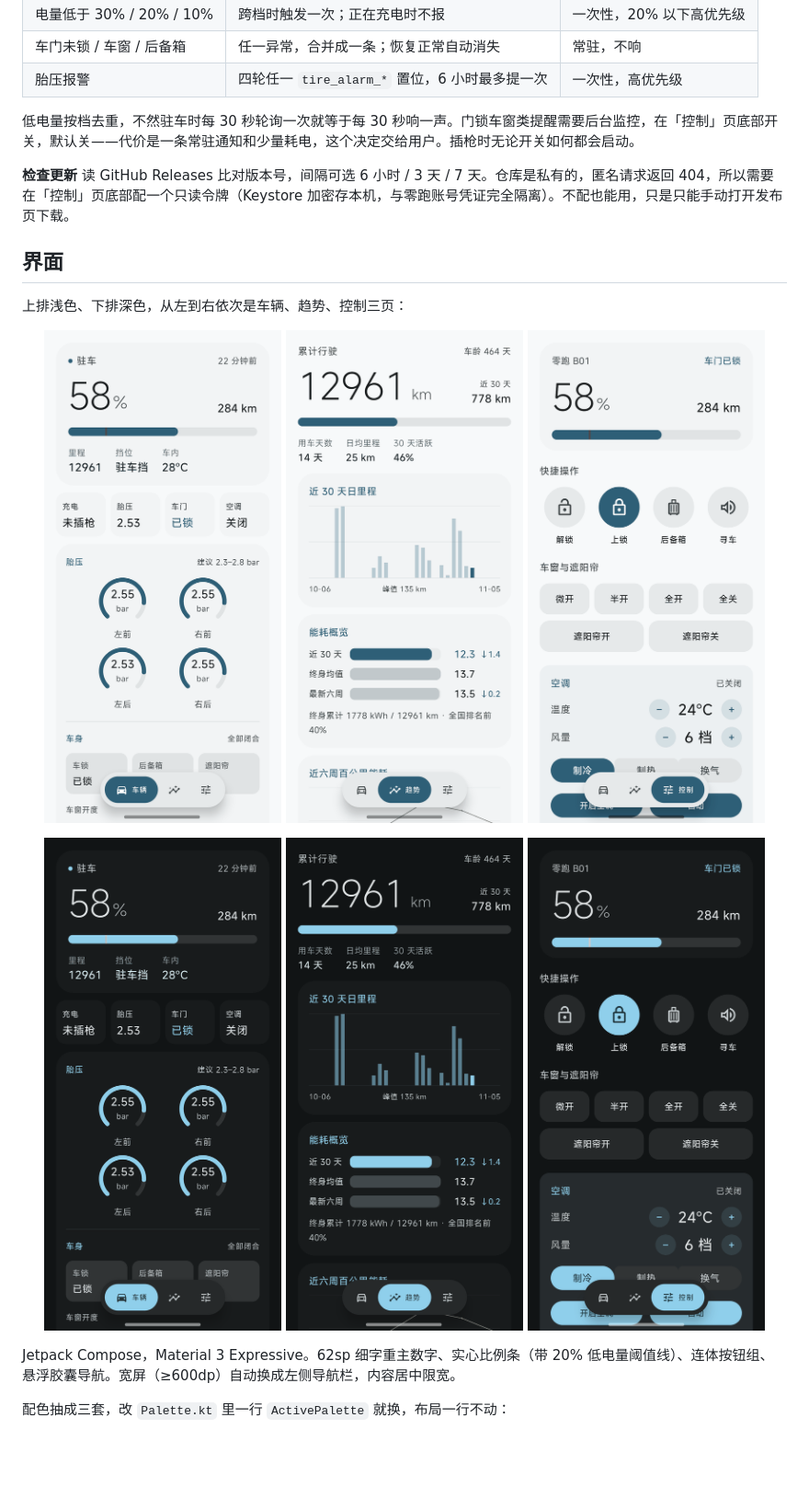
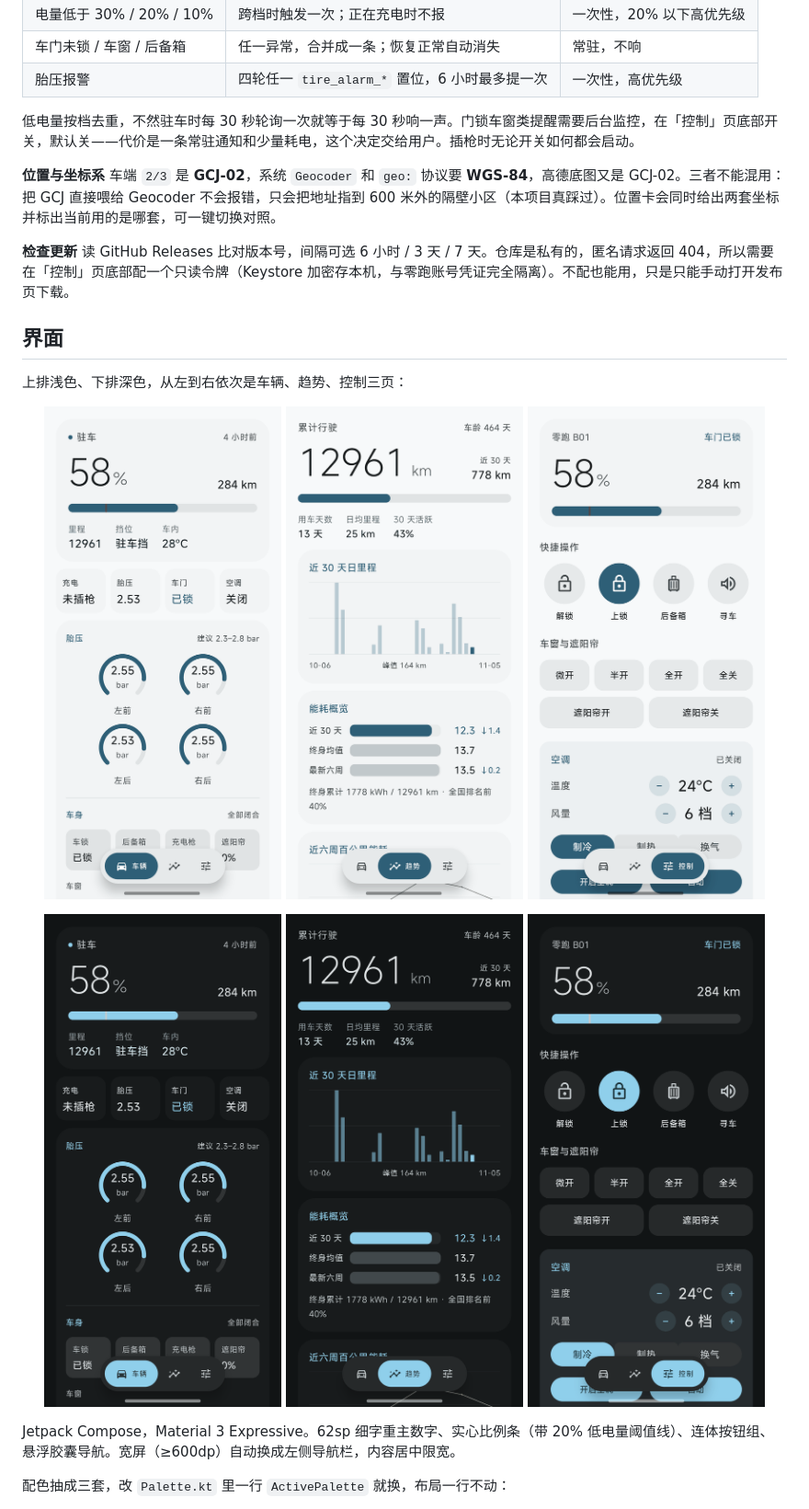
Before and after one commit to choksta/leapmotor-data, a Markdown page: README.md, the part around one of its changes. Shown at 92% size. Rendered like a GitHub page; pictures changed too: docs/images/car-dark.png, docs/images/car-light.png, docs/images/control-dark.png; blank space fills up the shorter version.

```diff
--- a/README.md
+++ b/README.md
@@ -43,6 +62,9 @@ App 在前台时按车辆状态调整间隔：行驶 6 秒、充电与驻车 30
 
 低电量按档去重，不然驻车时每 30 秒轮询一次就等于每 30 秒响一声。门锁车窗类提醒需要后台监控，在「控制」页底部开关，默认关——代价是一条常驻通知和少量耗电，这个决定交给用户。插枪时无论开关如何都会启动。
 
+**位置与坐标系**
+车端 `2/3` 是 **GCJ-02**，系统 `Geocoder` 和 `geo:` 协议要 **WGS-84**，高德底图又是 GCJ-02。三者不能混用：把 GCJ 直接喂给 Geocoder 不会报错，只会把地址指到 600 米外的隔壁小区（本项目真踩过）。位置卡会同时给出两套坐标并标出当前用的是哪套，可一键切换对照。
+
 **检查更新**
 读 GitHub Releases 比对版本号，间隔可选 6 小时 / 3 天 / 7 天。仓库是私有的，匿名请求返回 404，所以需要在「控制」页底部配一个只读令牌（Keystore 加密存本机，与零跑账号凭证完全隔离）。不配也能用，只是只能手动打开发布页下载。
 
```
Also changed, not shown: other parts of README.md (+32 -5 lines).
